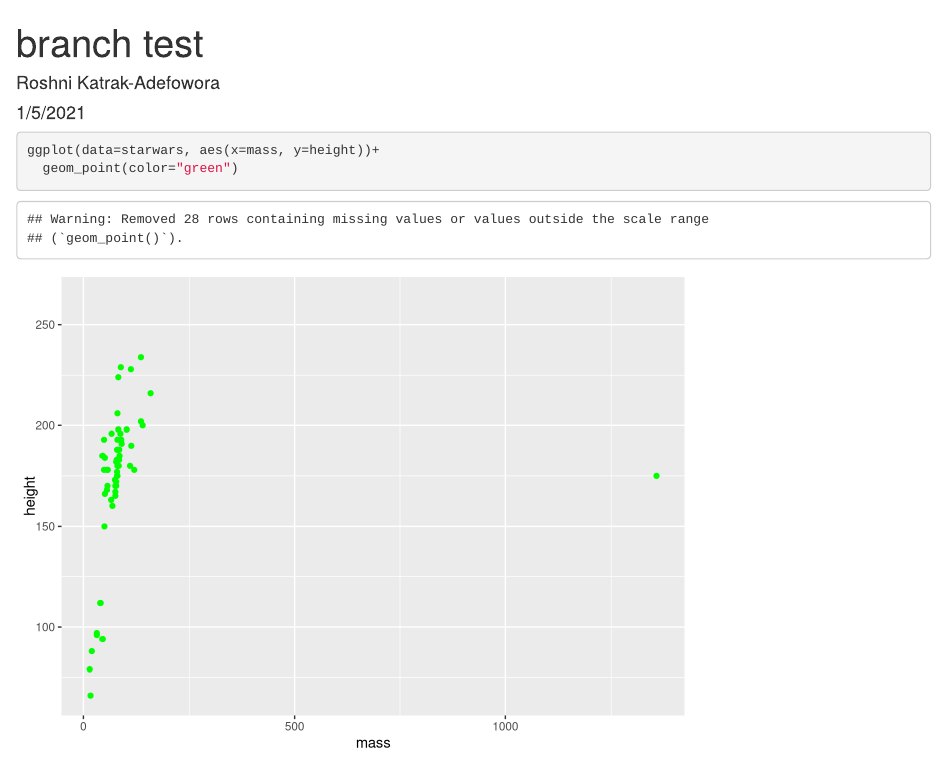
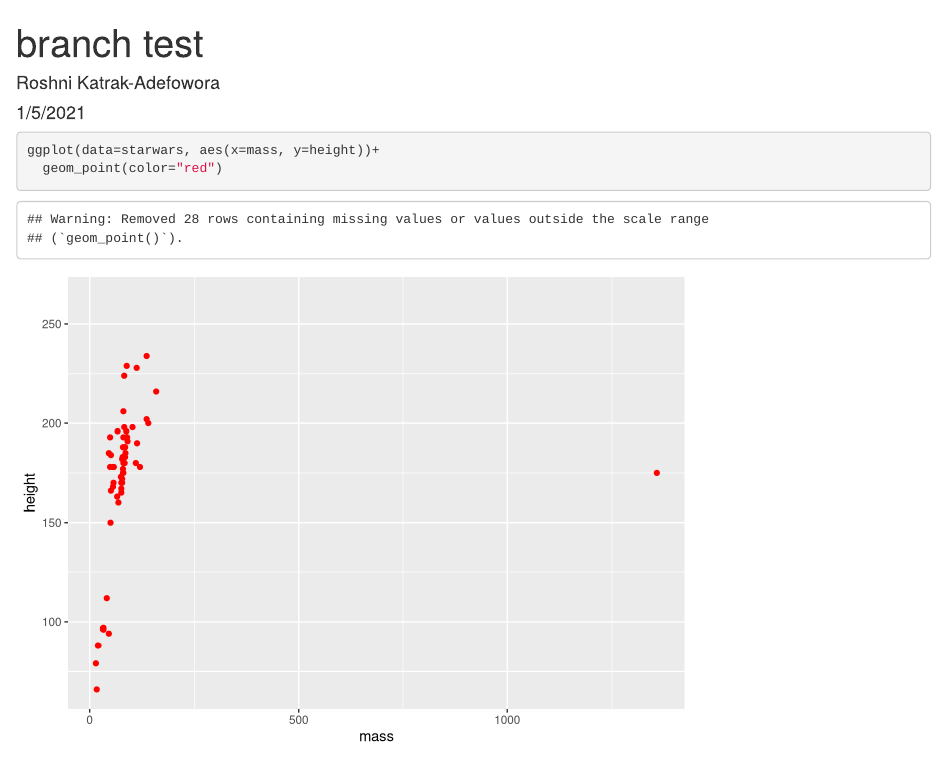
Before and after one commit to roshnikatrak/trash, an R Markdown document (branch-test.Rmd): the page in a window 1100 px wide, from its top. Rendered offline with R 4.5, knitr and Pandoc, with nearby package versions.

Commit message:
red scatterplot

````diff
--- a/branch-test.Rmd
+++ b/branch-test.Rmd
@@ -12,5 +12,5 @@ library(tidyverse)
 
 ```{r}
 ggplot(data=starwars, aes(x=mass, y=height))+
-  geom_point(color="green")
+  geom_point(color="red")
 ```
````
